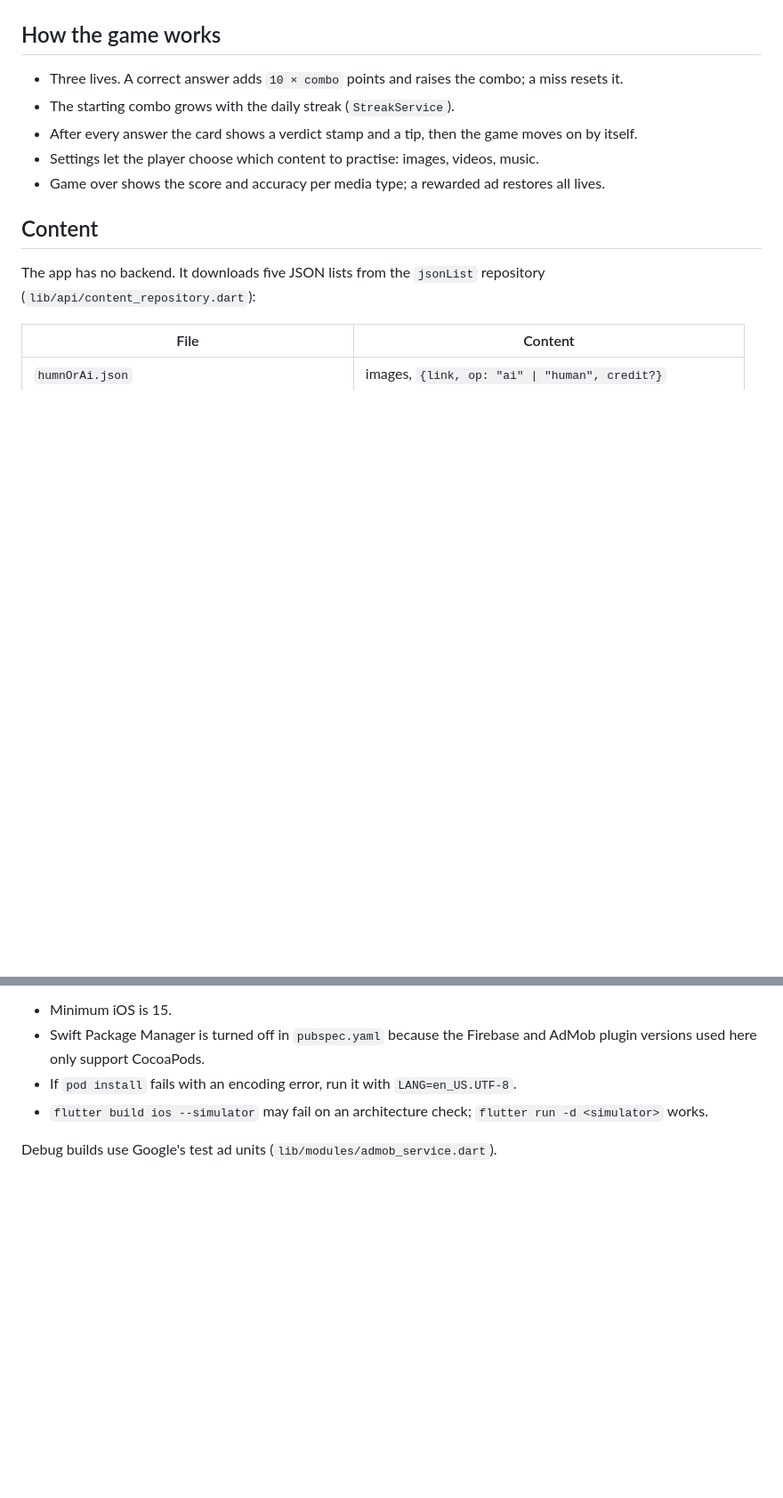
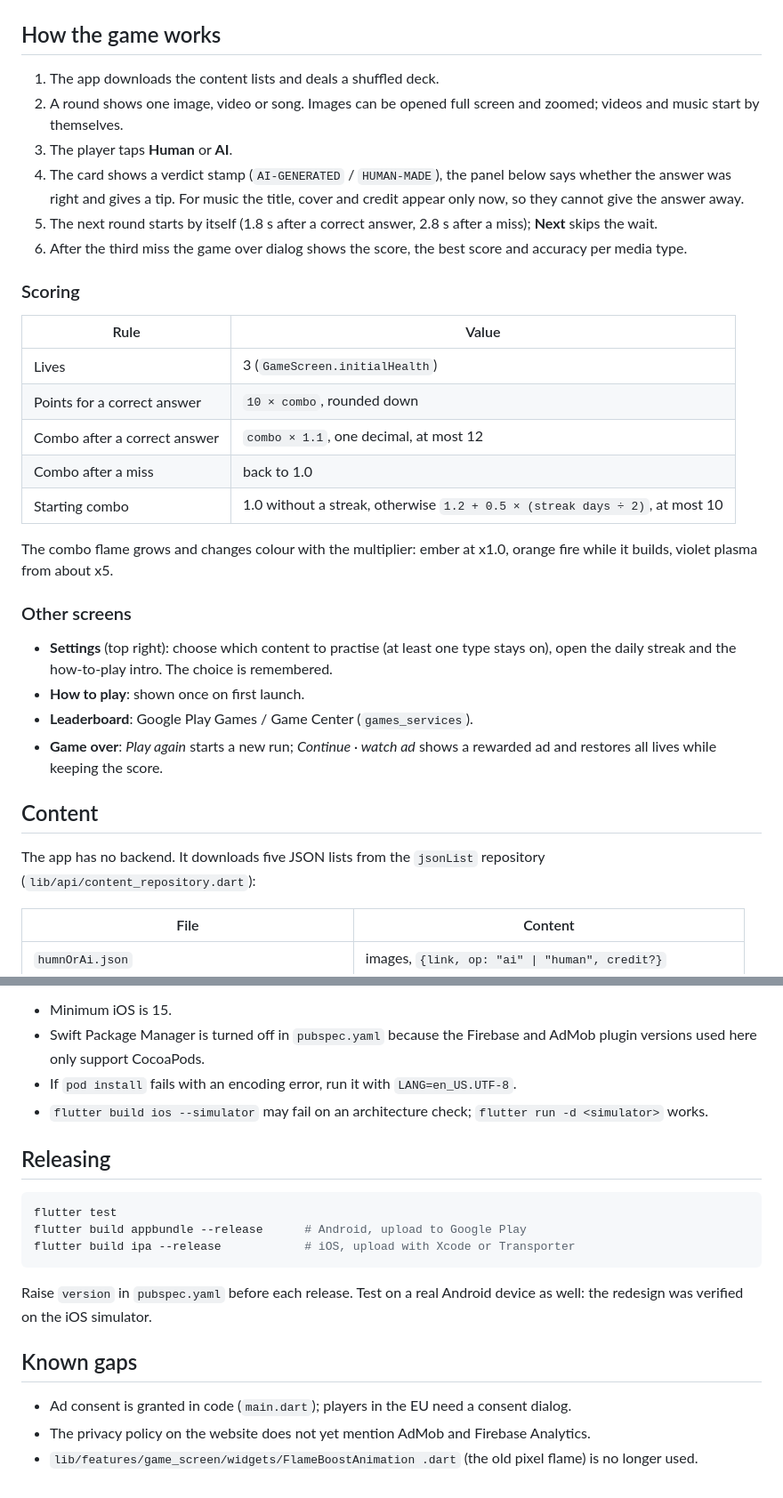
Before and after one commit to JakubJakubiak/Ai-or-people, a Markdown page: README.md, 2 parts joined by grey strips. Shown at 89% size. Drawn GitHub-style; blank space fills up the shorter version.

Commit message:
README: game flow, scoring, configuration, releasing and known gaps
Co-Authored-By: Claude Opus 5.5 <noreply@anthropic.com>

````diff
--- a/README.md
+++ b/README.md
@@ -20,11 +20,37 @@ short tip on what gives AI away.
 
 ## How the game works
 
-- Three lives. A correct answer adds `10 × combo` points and raises the combo; a miss resets it.
-- The starting combo grows with the daily streak (`StreakService`).
-- After every answer the card shows a verdict stamp and a tip, then the game moves on by itself.
-- Settings let the player choose which content to practise: images, videos, music.
-- Game over shows the score and accuracy per media type; a rewarded ad restores all lives.
+1. The app downloads the content lists and deals a shuffled deck.
+2. A round shows one image, video or song. Images can be opened full screen and zoomed; videos and
+   music start by themselves.
+3. The player taps **Human** or **AI**.
+4. The card shows a verdict stamp (`AI-GENERATED` / `HUMAN-MADE`), the panel below says whether the
+   answer was right and gives a tip. For music the title, cover and credit appear only now, so they
+   cannot give the answer away.
+5. The next round starts by itself (1.8 s after a correct answer, 2.8 s after a miss); **Next** skips the wait.
+6. After the third miss the game over dialog shows the score, the best score and accuracy per media type.
+
+### Scoring
+
+| Rule | Value |
+|---|---|
+| Lives | 3 (`GameScreen.initialHealth`) |
+| Points for a correct answer | `10 × combo`, rounded down |
+| Combo after a correct answer | `combo × 1.1`, one decimal, at most 12 |
+| Combo after a miss | back to 1.0 |
+| Starting combo | 1.0 without a streak, otherwise `1.2 + 0.5 × (streak days ÷ 2)`, at most 10 |
+
+The combo flame grows and changes colour with the multiplier: ember at x1.0, orange fire while it
+builds, violet plasma from about x5.
+
+### Other screens
+
+- **Settings** (top right): choose which content to practise (at least one type stays on), open the
+  daily streak and the how-to-play intro. The choice is remembered.
+- **How to play**: shown once on first launch.
+- **Leaderboard**: Google Play Games / Game Center (`games_services`).
+- **Game over**: *Play again* starts a new run; *Continue · watch ad* shows a rewarded ad and restores
+  all lives while keeping the score.
 
 ## Content
 
@@ -76,4 +123,19 @@ iOS notes (Flutter 3.44 / Xcode 27):
 - If `pod install` fails with an encoding error, run it with `LANG=en_US.UTF-8`.
 - `flutter build ios --simulator` may fail on an architecture check; `flutter run -d <simulator>` works.
 
-Debug builds use Google's test ad units (`lib/modules/admob_service.dart`).
+## Releasing
+
+```bash
+flutter test
+flutter build appbundle --release      # Android, upload to Google Play
+flutter build ipa --release            # iOS, upload with Xcode or Transporter
+```
+
+Raise `version` in `pubspec.yaml` before each release. Test on a real Android device as well: the
+redesign was verified on the iOS simulator.
+
+## Known gaps
+
+- Ad consent is granted in code (`main.dart`); players in the EU need a consent dialog.
+- The privacy policy on the website does not yet mention AdMob and Firebase Analytics.
+- `lib/features/game_screen/widgets/FlameBoostAnimation .dart` (the old pixel flame) is no longer used.
````
Also changed, not shown: other parts of README.md (+21 -0 lines).
